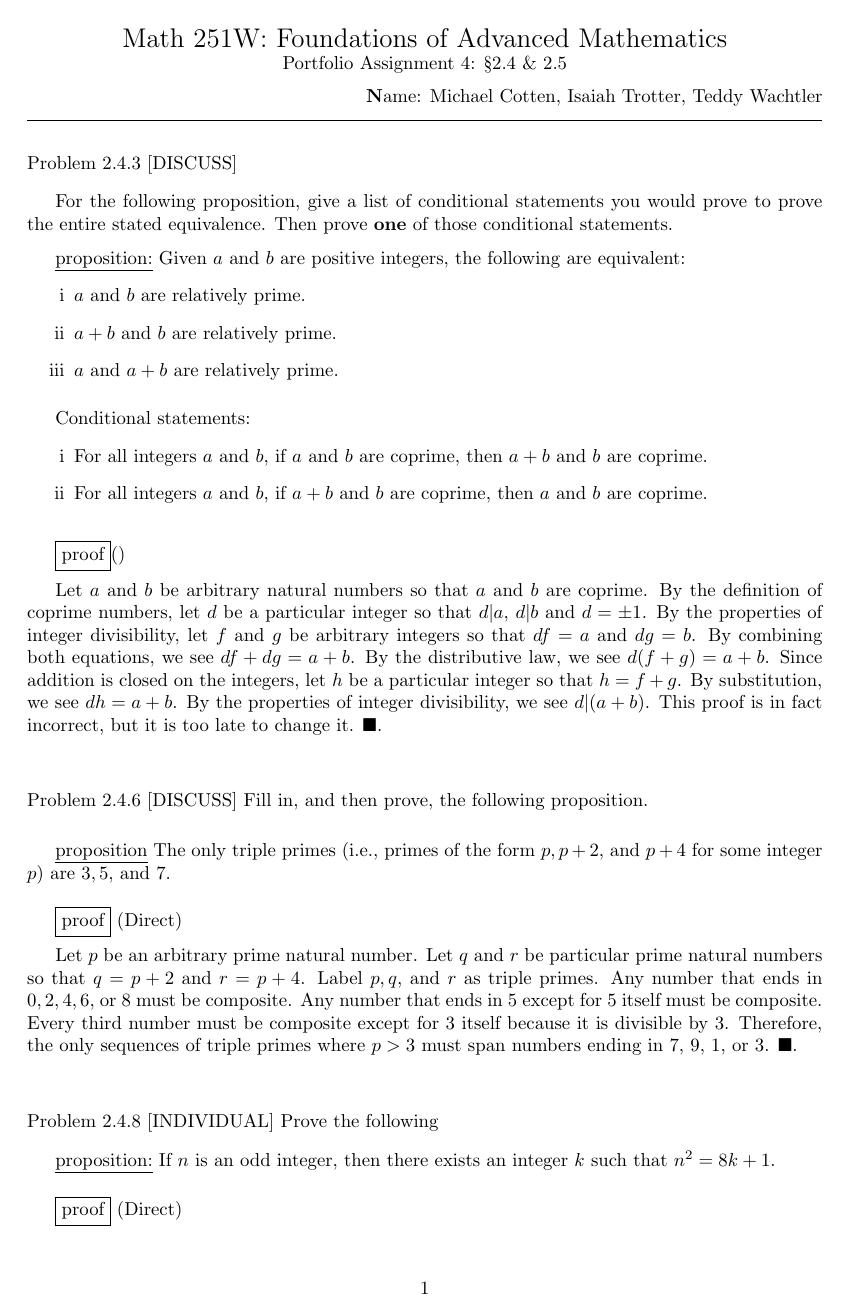
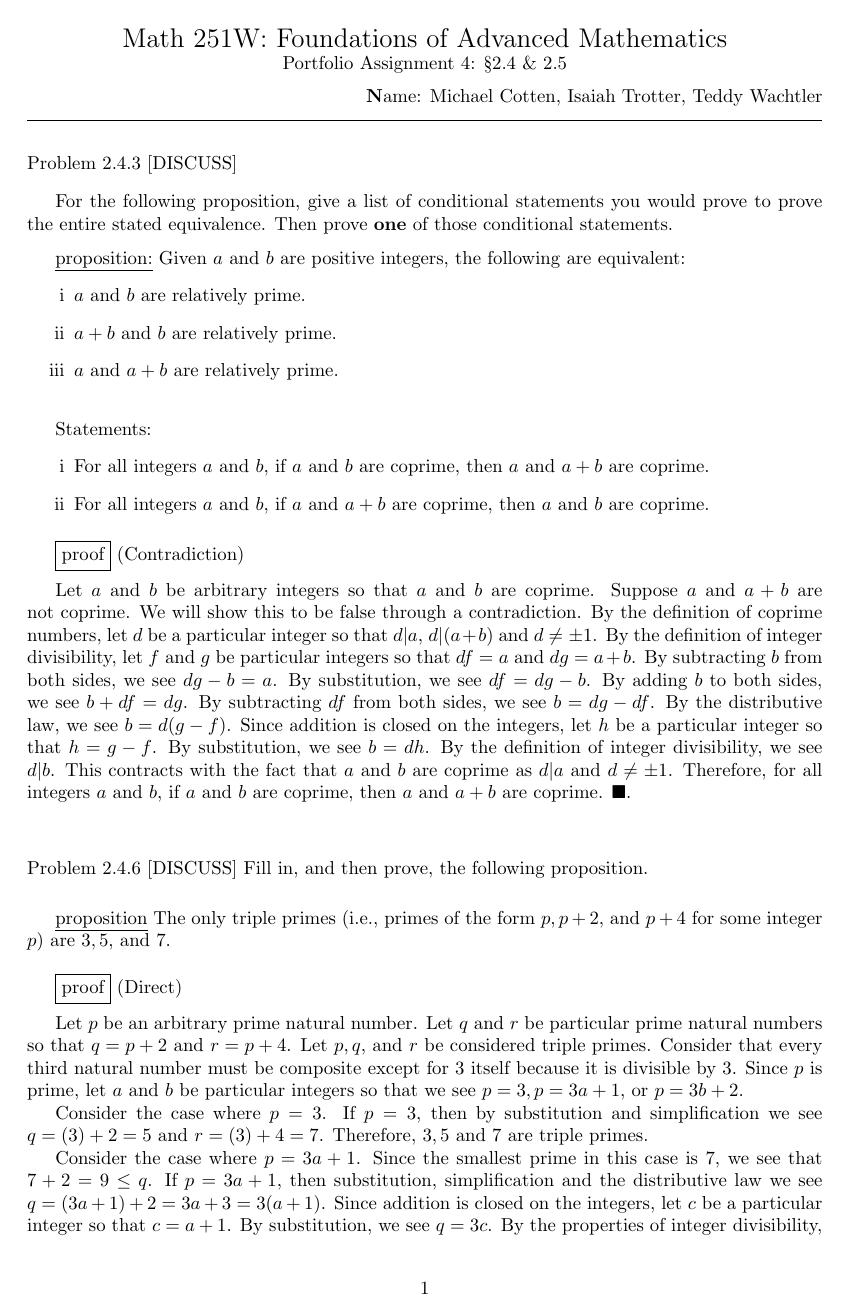
Before and after one commit to thwamster/251w, a LaTeX problem sheet (src/251w_group/Hw4.Ch2.S4-5.group.tex): page 1 of 3. Compiled offline with LaTeX, dvips and Ghostscript.

Commit message:
Homework #4 Progressed

```diff
--- a/src/251w_group/Hw4.Ch2.S4-5.group.tex
+++ b/src/251w_group/Hw4.Ch2.S4-5.group.tex
@@ -71,27 +71,33 @@
 		\item[iii] $a$ and $a+b$ are relatively prime.
 	\end{itemize}
 
+	\vspace{0.4cm}
+
+	Statements:
+	\begin{itemize}
+		\item[i] For all integers $a$ and $b$, if $a$ and $b$ are coprime, then $a$ and $a + b$ are coprime.
+		\item[ii] For all integers $a$ and $b$, if $a$ and $a + b$ are coprime, then $a$ and $b$ are coprime.
+	\end{itemize}
+
+	\vspace{0.2cm}
+	\fbox{proof} (Contradiction)
 	\vspace{0.2cm}
 
-	Conditional statements:
-	\begin{itemize}
-		\item[i] For all integers $a$ and $b$, if $a$ and $b$ are coprime, then $a+b$ and $b$ are coprime.
-		\item[ii] For all integers $a$ and $b$, if $a+b$ and $b$ are coprime, then $a$ and $b$ are coprime.
-	\end{itemize}
-
-	\vspace{0.4cm}
-	\fbox{proof}()
-	\vspace{0.2cm}
-
-	Let $a$ and $b$ be arbitrary natural numbers so that $a$ and $b$ are coprime.
-	By the definition of coprime numbers, let $d$ be a particular integer so that $d|a$, $d|b$ and $d = \pm 1$.
-	By the properties of integer divisibility, let $f$ and $g$ be arbitrary integers so that $df = a$ and $dg = b$.
-	By combining both equations, we see $df + dg = a + b$.
-	By the distributive law, we see $d(f + g) = a + b$.
-	Since addition is closed on the integers, let $h$ be a particular integer so that $h = f + g$.
-	By substitution, we see $dh = a + b$.
-	By the properties of integer divisibility, we see $d|(a + b)$.
-	This proof is in fact incorrect, but it is too late to change it.
+	Let $a$ and $b$ be arbitrary integers so that $a$ and $b$ are coprime.
+	Suppose $a$ and $a + b$ are not coprime.
+	We will show this to be false through a contradiction.
+	By the definition of coprime numbers, let $d$ be a particular integer so that $d|a$, $d|(a + b)$ and $d \not = \pm 1$.
+	By the definition of integer divisibility, let $f$ and $g$ be particular integers so that $df = a$ and $dg = a + b$.
+	By subtracting $b$ from both sides, we see $dg - b = a$.
+	By substitution, we see $df = dg - b$.
+	By adding $b$ to both sides, we see $b + df = dg$.
+	By subtracting $df$ from both sides, we see $b = dg - df$.
+	By the distributive law, we see $b = d(g - f)$.
+	Since addition is closed on the integers, let $h$ be a particular integer so that $h = g - f$.
+	By substitution, we see $b = dh$.
+	By the definition of integer divisibility, we see $d|b$.
+	This contracts with the fact that $a$ and $b$ are coprime as $d|a$ and $d \not = \pm 1$.
+	Therefore, for all integers $a$ and $b$, if $a$ and $b$ are coprime, then $a$ and $a + b$ are coprime.
 	$\qed$.
 
 	\vspace{1cm}
@@ -113,8 +119,17 @@
 
 	Let $p$ be an arbitrary prime natural number.
 	Let $q$ and $r$ be particular prime natural numbers so that $q = p + 2$ and $r = p + 4$.
-	Label $p, q$, and $r$ as triple primes.
-	Any number that ends in $0, 2, 4, 6,$ or $8$ must be composite.
-	Any number that ends in $5$ except for $5$ itself must be composite.
-	Every third number must be composite except for $3$ itself because it is divisible by $3$.
-	Therefore, the only sequences of triple primes where $p > 3$ must span numbers ending in $7$, $9$, $1$, or $3$.
+	Let $p, q$, and $r$ be considered triple primes.
+	Consider that every third natural number must be composite except for $3$ itself because it is divisible by $3$.
+	Since $p$ is prime, let $a$ and $b$ be particular integers so that we see $p = 3, p = 3a + 1$, or $p = 3b + 2$.
+
+	Consider the case where $p = 3$.
+	If $p = 3$, then by substitution and simplification we see $q = (3) + 2 = 5$ and $r = (3) + 4 = 7$.
+	Therefore, $3, 5$ and $7$ are triple primes.
+
+	Consider the case where $p = 3a + 1$.
+	Since the smallest prime in this case is $7$, we see that $7 + 2 = 9 \leq q$.
+	If $p = 3a + 1$, then substitution, simplification and the distributive law we see $q = (3a + 1) + 2 = 3a + 3 = 3(a + 1)$.
+	Since addition is closed on the integers, let $c$ be a particular integer so that $c = a + 1$.
+	By substitution, we see $q = 3c$.
+	By the properties of integer divisibility, we see $3|q$.
```
Also changed, not shown: src/251w_individual/Hw4.Ch2.S4-5.indiv.tex (+13 -13 lines), src/251w_group/Hw4.Ch2.S4-5.group.tex (44 more changed lines).
